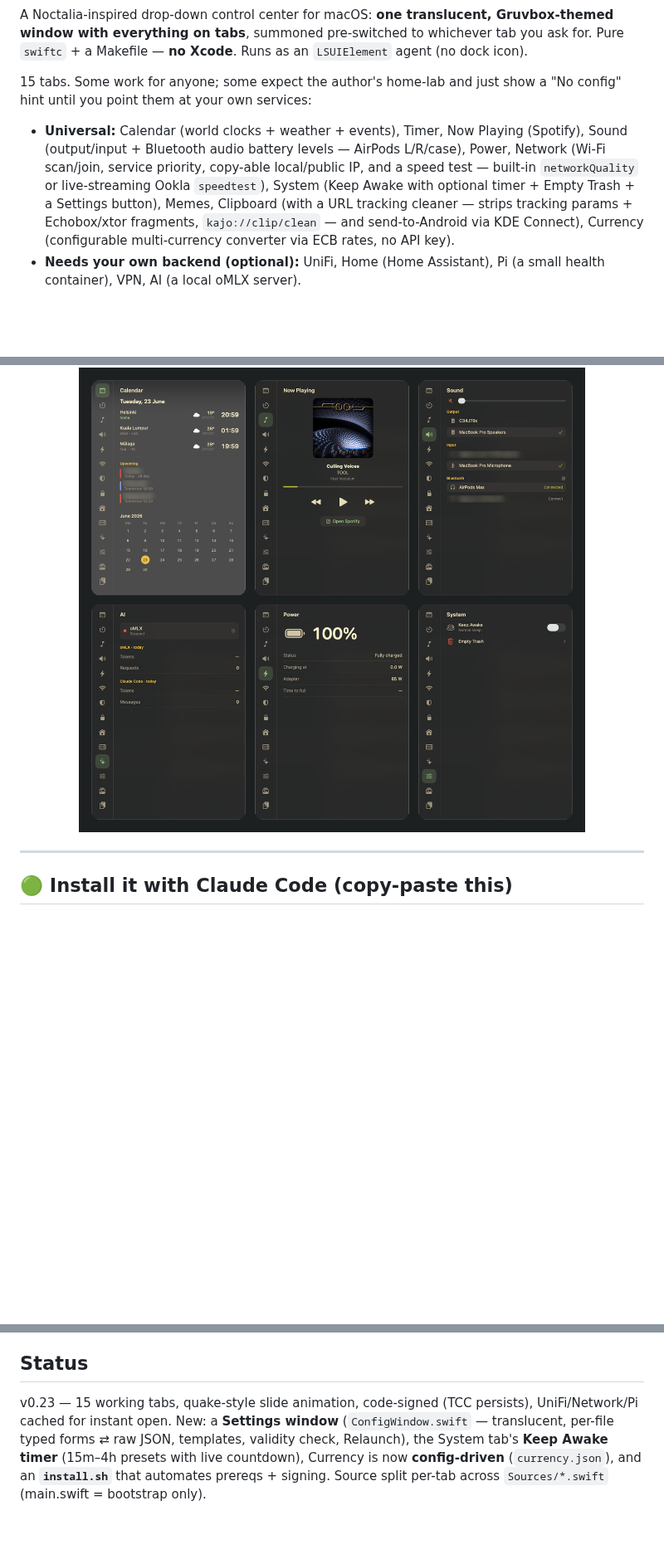
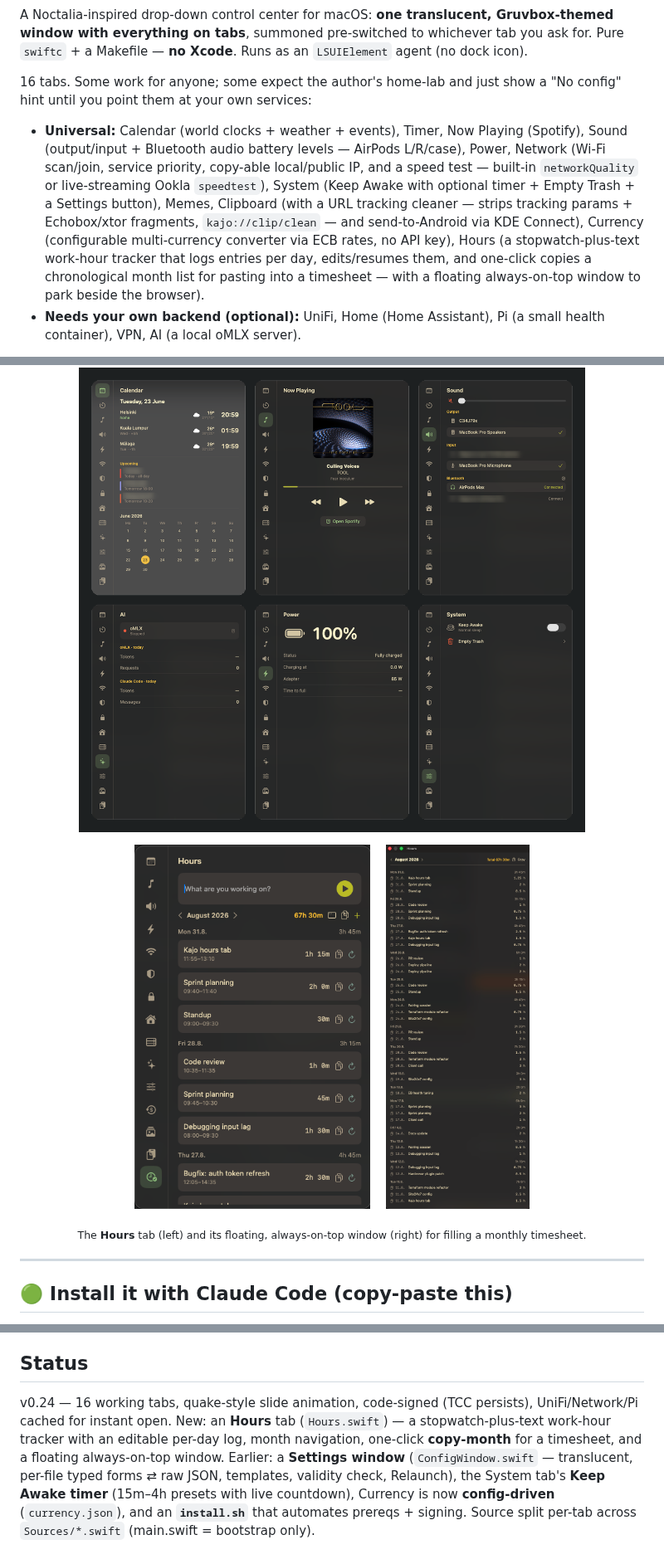
Before and after one commit to Mangust1/kajo, a Markdown page: README.md, 3 parts joined by grey strips. Shown at 83% size. GitHub-like rendering; pictures changed too: assets/kajo-hours-window.png (added), assets/kajo-hours.png (added); blank space fills up the shorter version.

```diff
--- a/README.md
+++ b/README.md
@@ -6,9 +6,9 @@
 
 A Noctalia-inspired drop-down control center for macOS: **one translucent, Gruvbox-themed window with everything on tabs**, summoned pre-switched to whichever tab you ask for. Pure `swiftc` + a Makefile — **no Xcode**. Runs as an `LSUIElement` agent (no dock icon).
 
-15 tabs. Some work for anyone; some expect the author's home-lab and just show a "No config" hint until you point them at your own services:
+16 tabs. Some work for anyone; some expect the author's home-lab and just show a "No config" hint until you point them at your own services:
 
-- **Universal:** Calendar (world clocks + weather + events), Timer, Now Playing (Spotify), Sound (output/input + Bluetooth audio battery levels — AirPods L/R/case), Power, Network (Wi-Fi scan/join, service priority, copy-able local/public IP, and a speed test — built-in `networkQuality` or live-streaming Ookla `speedtest`), System (Keep Awake with optional timer + Empty Trash + a Settings button), Memes, Clipboard (with a URL tracking cleaner — strips tracking params + Echobox/xtor fragments, `kajo://clip/clean` — and send-to-Android via KDE Connect), Currency (configurable multi-currency converter via ECB rates, no API key).
+- **Universal:** Calendar (world clocks + weather + events), Timer, Now Playing (Spotify), Sound (output/input + Bluetooth audio battery levels — AirPods L/R/case), Power, Network (Wi-Fi scan/join, service priority, copy-able local/public IP, and a speed test — built-in `networkQuality` or live-streaming Ookla `speedtest`), System (Keep Awake with optional timer + Empty Trash + a Settings button), Memes, Clipboard (with a URL tracking cleaner — strips tracking params + Echobox/xtor fragments, `kajo://clip/clean` — and send-to-Android via KDE Connect), Currency (configurable multi-currency converter via ECB rates, no API key), Hours (a stopwatch-plus-text work-hour tracker that logs entries per day, edits/resumes them, and one-click copies a chronological month list for pasting into a timesheet — with a floating always-on-top window to park beside the browser).
 - **Needs your own backend (optional):** UniFi, Home (Home Assistant), Pi (a small health container), VPN, AI (a local oMLX server).
 
 > ⚠️ It's a personal tool, not a polished product. It has a **built-in menu-bar icon** (plus `kajo://tab/<name>` URLs) to summon the panel, and reads optional per-module config from `~/.config/kajo/` — editable in a built-in **Settings window** (menu-bar → *Settings…*, the System tab's Settings button, or `kajo://config`) with typed forms *and* a raw-JSON view per file, or by hand (see `config-examples/`). Getting it running on a fresh Mac still means building it and sorting out code-signing — `./install.sh` (below) or the Claude Code prompt handles that.
@@ -18,6 +18,13 @@ A Noctalia-inspired drop-down control center for macOS: **one translucent, Gruvb
 <p align="center">
   <img src="assets/kajo-screenshots.png" alt="Kajo tabs — Calendar, Now Playing, Sound, AI, Power, System" width="840">
 </p>
+
+<p align="center">
+  <img src="assets/kajo-hours.png" alt="Hours tab — stopwatch + daily log" height="440">
+  &nbsp;&nbsp;
+  <img src="assets/kajo-hours-window.png" alt="Hours floating window — chronological month list for Severa" height="440">
+</p>
+<p align="center"><sub>The <b>Hours</b> tab (left) and its floating, always-on-top window (right) for filling a monthly timesheet.</sub></p>
 
 ---
 
@@ -115,4 +122,4 @@ open "kajo://config"            # or the menu-bar Settings… item
 
 ## Status
 
-v0.23 — 15 working tabs, quake-style slide animation, code-signed (TCC persists), UniFi/Network/Pi cached for instant open. New: a **Settings window** (`ConfigWindow.swift` — translucent, per-file typed forms ⇄ raw JSON, templates, validity check, Relaunch), the System tab's **Keep Awake timer** (15m–4h presets with live countdown), Currency is now **config-driven** (`currency.json`), and an **`install.sh`** that automates prereqs + signing. Source split per-tab across `Sources/*.swift` (main.swift = bootstrap only).
+v0.24 — 16 working tabs, quake-style slide animation, code-signed (TCC persists), UniFi/Network/Pi cached for instant open. New: an **Hours** tab (`Hours.swift`) — a stopwatch-plus-text work-hour tracker with an editable per-day log, month navigation, one-click **copy-month** for a timesheet, and a floating always-on-top window. Earlier: a **Settings window** (`ConfigWindow.swift` — translucent, per-file typed forms ⇄ raw JSON, templates, validity check, Relaunch), the System tab's **Keep Awake timer** (15m–4h presets with live countdown), Currency is now **config-driven** (`currency.json`), and an **`install.sh`** that automates prereqs + signing. Source split per-tab across `Sources/*.swift` (main.swift = bootstrap only).
```
Also changed, not shown: 4 other files.
